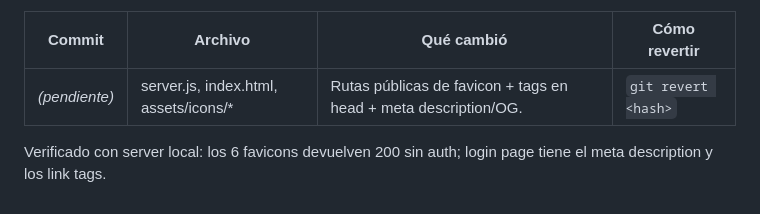
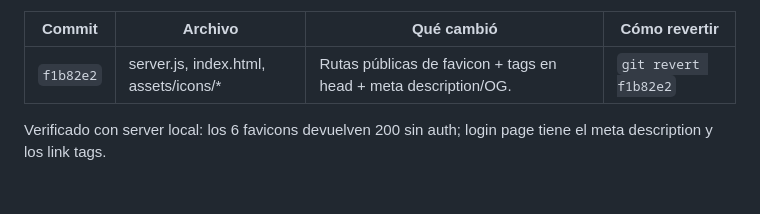
Before and after one commit to AugustoGiorgi/RAG2, a Markdown page: CHANGELOG_WORKPAPER.md, the part around the change. Drawn GitHub-style.

Commit message:
docs: record favicon + meta description fix hash
Co-Authored-By: Claude Opus 4.8 <noreply@anthropic.com>

```diff
--- a/CHANGELOG_WORKPAPER.md
+++ b/CHANGELOG_WORKPAPER.md
@@ -223,7 +223,7 @@ limpio. No hay robots.txt que bloquee.
 
 | Commit | Archivo | Qué cambió | Cómo revertir |
 |---|---|---|---|
-| _(pendiente)_ | server.js, index.html, assets/icons/* | Rutas públicas de favicon + tags en head + meta description/OG. | `git revert <hash>` |
+| `f1b82e2` | server.js, index.html, assets/icons/* | Rutas públicas de favicon + tags en head + meta description/OG. | `git revert f1b82e2` |
 
 Verificado con server local: los 6 favicons devuelven 200 sin auth; login page tiene el
 meta description y los link tags.
```
